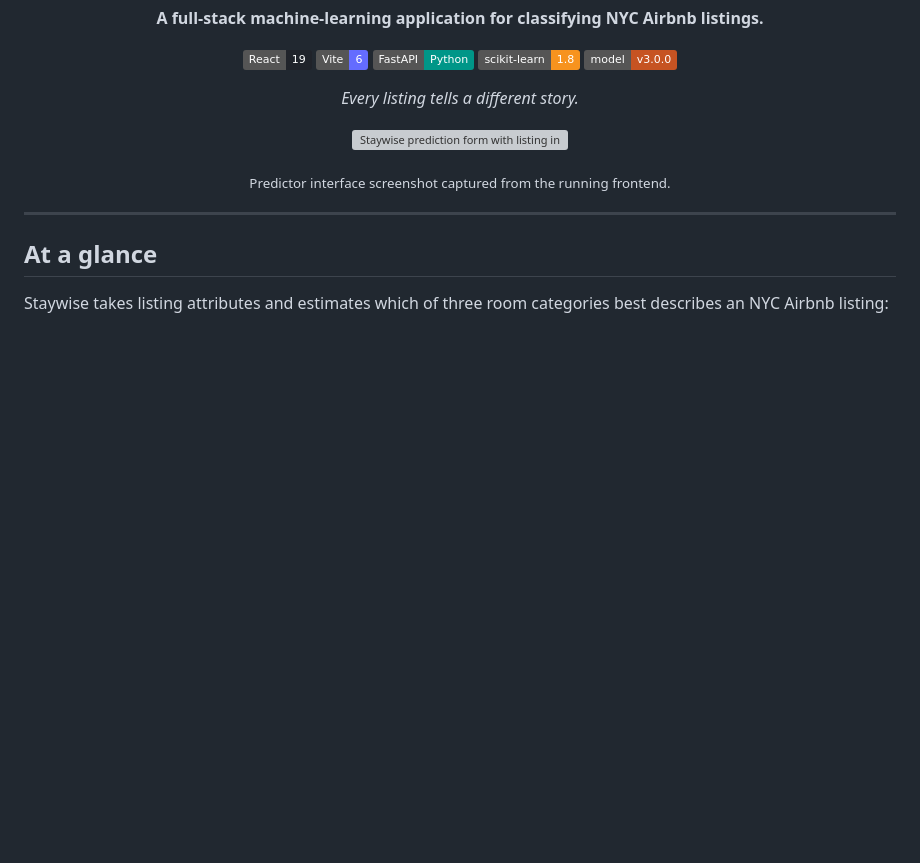
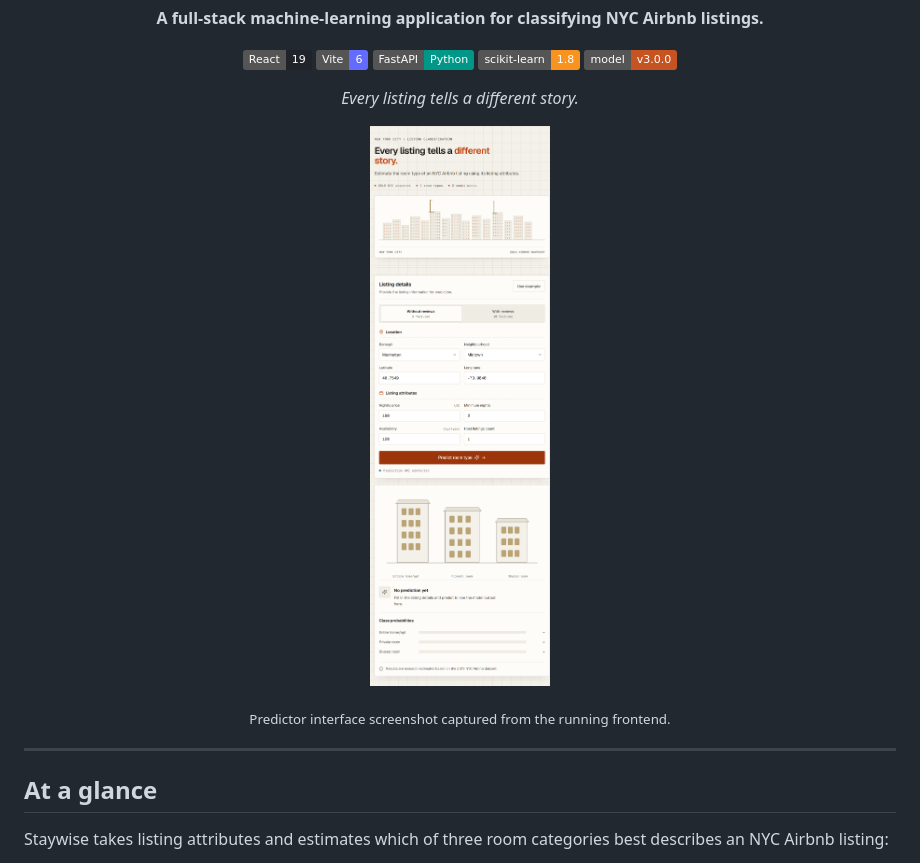
Before and after one commit to suvankar11223/AI-ROOM-PREDICTOR, a Markdown page: README.md, the part around one of its changes. Drawn GitHub-style; pictures changed too: docs/assets/staywise-predictor.png (added); badges without logos; blank space fills up the shorter version; grey boxes are pictures that could not be loaded.

Commit message:
docs: publish polished README with working images
Co-authored-by: Copilot <223556219+Copilot@users.noreply.github.com>

```diff
--- a/README.md
+++ b/README.md
@@ -16,7 +16,7 @@
 </div>
 
 <p align="center">
-  <img src="Staywise_NYC_Airbnb_Predictor_Complete/nyc-airbnb-predictor/docs/assets/staywise-predictor.png" alt="Staywise prediction form with listing inputs and the Predict room type button" width="100%" />
+  <img src="docs/assets/staywise-predictor.png" alt="Staywise prediction form with listing inputs and the Predict room type button" width="100%" />
 </p>
 
 <p align="center"><sub>Predictor interface screenshot captured from the running frontend.</sub></p>
```
Also changed, not shown: other parts of README.md (+3 -3 lines), 4 other files.
